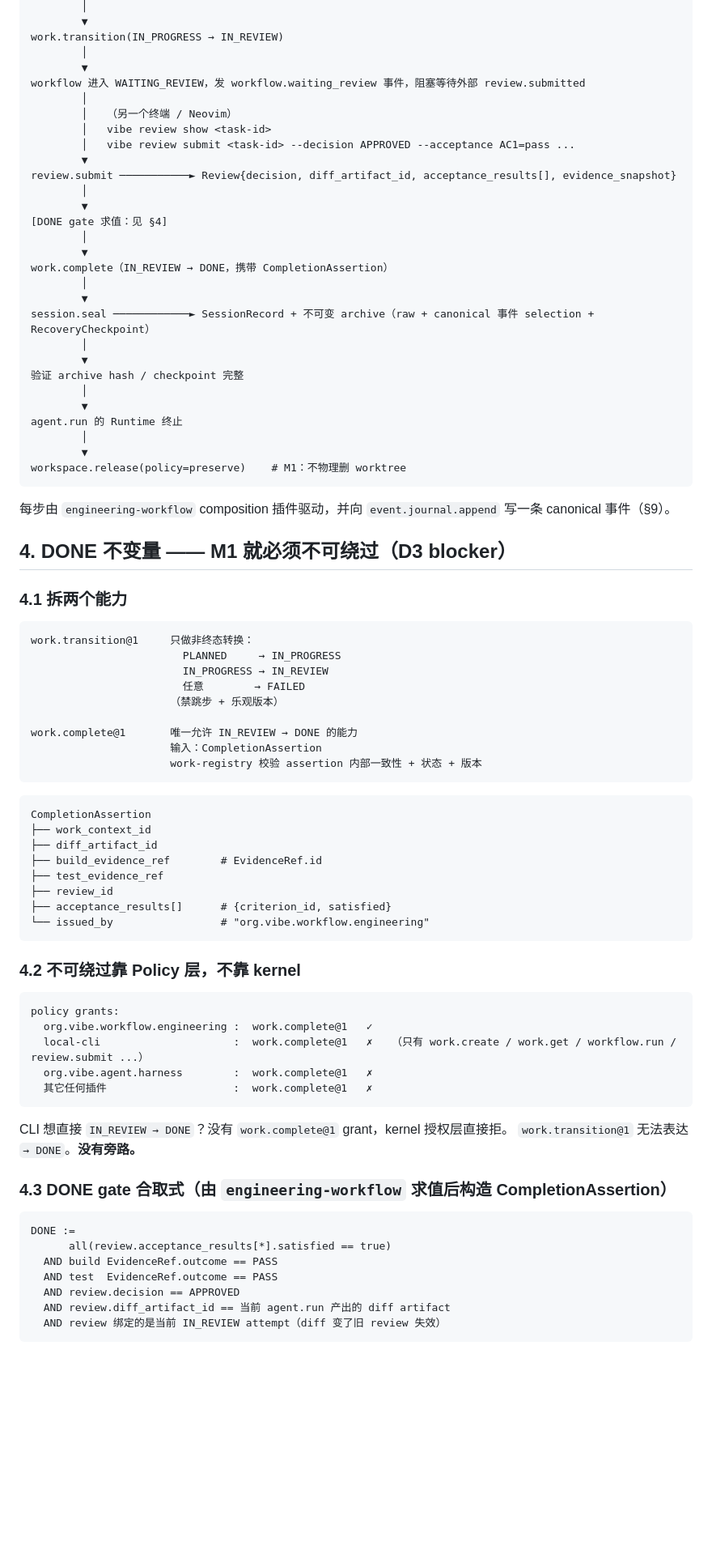
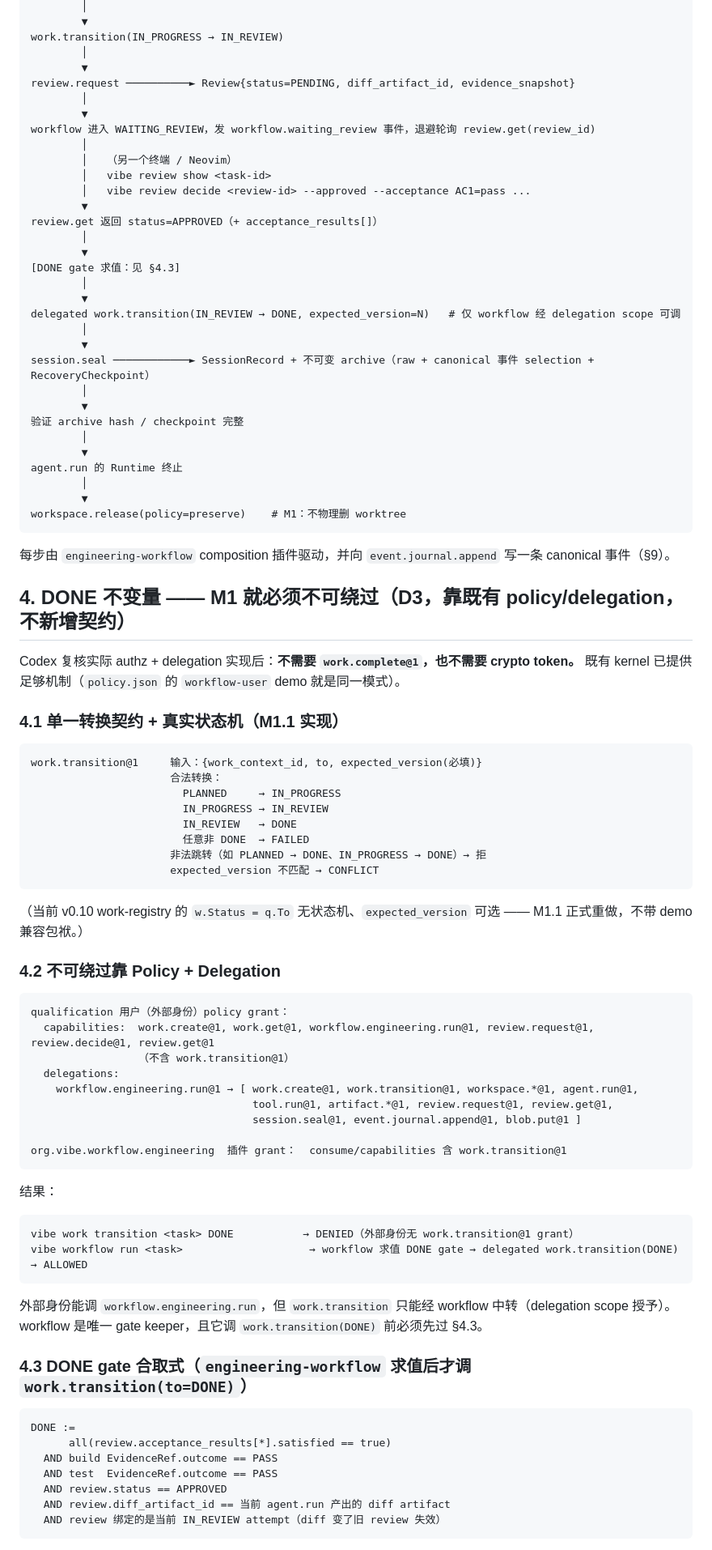
Before and after one commit to oashasu/agent-native-os, a Markdown page: docs/M1-DESIGN.md, the part around one of its changes. Shown at 81% size. GitHub-like rendering; blank space fills up the shorter version.

````diff
--- a/docs/M1-DESIGN.md
+++ b/docs/M1-DESIGN.md
@@ -68,19 +68,22 @@ work.attach_evidence ×N ──► WorkContext.evidence_refs[] += EvidenceRef
 work.transition(IN_PROGRESS → IN_REVIEW)
         │
         ▼
-workflow 进入 WAITING_REVIEW，发 workflow.waiting_review 事件，阻塞等待外部 review.submitted
+review.request ──────────► Review{status=PENDING, diff_artifact_id, evidence_snapshot}
+        │
+        ▼
+workflow 进入 WAITING_REVIEW，发 workflow.waiting_review 事件，退避轮询 review.get(review_id)
         │
         │   （另一个终端 / Neovim）
         │   vibe review show <task-id>
-        │   vibe review submit <task-id> --decision APPROVED --acceptance AC1=pass ...
+        │   vibe review decide <review-id> --approved --acceptance AC1=pass ...
         ▼
-review.submit ───────────► Review{decision, diff_artifact_id, acceptance_results[], evidence_snapshot}
+review.get 返回 status=APPROVED（+ acceptance_results[]）
         │
         ▼
-[DONE gate 求值：见 §4]
+[DONE gate 求值：见 §4.3]
         │
         ▼
-work.complete（IN_REVIEW → DONE，携带 CompletionAssertion）
+delegated work.transition(IN_REVIEW → DONE, expected_version=N)   # 仅 workflow 经 delegation scope 可调
         │
         ▼
 session.seal ────────────► SessionRecord + 不可变 archive（raw + canonical 事件 selection + RecoveryCheckpoint）
@@ -97,54 +100,58 @@ workspace.release(policy=preserve)    # M1：不物理删 worktree
 
 每步由 `engineering-workflow` composition 插件驱动，并向 `event.journal.append` 写一条 canonical 事件（§9）。
 
-## 4. DONE 不变量 —— M1 就必须不可绕过（D3 blocker）
+## 4. DONE 不变量 —— M1 就必须不可绕过（D3，靠既有 policy/delegation，不新增契约）
 
-### 4.1 拆两个能力
+Codex 复核实际 authz + delegation 实现后：**不需要 `work.complete@1`，也不需要 crypto token。**
+既有 kernel 已提供足够机制（`policy.json` 的 `workflow-user` demo 就是同一模式）。
+
+### 4.1 单一转换契约 + 真实状态机（M1.1 实现）
 
 ```text
-work.transition@1     只做非终态转换：
+work.transition@1     输入：{work_context_id, to, expected_version(必填)}
+                      合法转换：
                         PLANNED     → IN_PROGRESS
                         IN_PROGRESS → IN_REVIEW
-                        任意        → FAILED
-                      （禁跳步 + 乐观版本）
-
-work.complete@1       唯一允许 IN_REVIEW → DONE 的能力
-                      输入：CompletionAssertion
-                      work-registry 校验 assertion 内部一致性 + 状态 + 版本
+                        IN_REVIEW   → DONE
+                        任意非 DONE  → FAILED
+                      非法跳转（如 PLANNED → DONE、IN_PROGRESS → DONE）→ 拒
+                      expected_version 不匹配 → CONFLICT
 ```
 
+（当前 v0.10 work-registry 的 `w.Status = q.To` 无状态机、`expected_version` 可选 —— M1.1 正式重做，不带 demo 兼容包袱。）
+
+### 4.2 不可绕过靠 Policy + Delegation
+
 ```text
-CompletionAssertion
-├── work_context_id
-├── diff_artifact_id
-├── build_evidence_ref        # EvidenceRef.id
-├── test_evidence_ref
-├── review_id
-├── acceptance_results[]      # {criterion_id, satisfied}
-└── issued_by                 # "org.vibe.workflow.engineering"
+qualification 用户（外部身份）policy grant：
+  capabilities:  work.create@1, work.get@1, workflow.engineering.run@1, review.request@1, review.decide@1, review.get@1
+                 （不含 work.transition@1）
+  delegations:
+    workflow.engineering.run@1 → [ work.create@1, work.transition@1, workspace.*@1, agent.run@1,
+                                   tool.run@1, artifact.*@1, review.request@1, review.get@1,
+                                   session.seal@1, event.journal.append@1, blob.put@1 ]
+
+org.vibe.workflow.engineering  插件 grant：  consume/capabilities 含 work.transition@1
 ```
 
-### 4.2 不可绕过靠 Policy 层，不靠 kernel
+结果：
 
 ```text
-policy grants:
-  org.vibe.workflow.engineering :  work.complete@1   ✓
-  local-cli                     :  work.complete@1   ✗   （只有 work.create / work.get / workflow.run / review.submit ...）
-  org.vibe.agent.harness        :  work.complete@1   ✗
-  其它任何插件                    :  work.complete@1   ✗
+vibe work transition <task> DONE           → DENIED（外部身份无 work.transition@1 grant）
+vibe workflow run <task>                    → workflow 求值 DONE gate → delegated work.transition(DONE) → ALLOWED
 ```
 
-CLI 想直接 `IN_REVIEW → DONE`？没有 `work.complete@1` grant，kernel 授权层直接拒。
-`work.transition@1` 无法表达 `→ DONE`。**没有旁路。**
+外部身份能调 `workflow.engineering.run`，但 `work.transition` 只能经 workflow 中转（delegation scope 授予）。
+workflow 是唯一 gate keeper，且它调 `work.transition(DONE)` 前必须先过 §4.3。
 
-### 4.3 DONE gate 合取式（由 `engineering-workflow` 求值后构造 CompletionAssertion）
+### 4.3 DONE gate 合取式（`engineering-workflow` 求值后才调 `work.transition(to=DONE)`）
 
 ```text
 DONE :=
       all(review.acceptance_results[*].satisfied == true)
   AND build EvidenceRef.outcome == PASS
   AND test  EvidenceRef.outcome == PASS
-  AND review.decision == APPROVED
+  AND review.status == APPROVED
   AND review.diff_artifact_id == 当前 agent.run 产出的 diff artifact
   AND review 绑定的是当前 IN_REVIEW attempt（diff 变了旧 review 失效）
 ```
````
Also changed, not shown: other parts of docs/M1-DESIGN.md (+100 -67 lines), docs/FIX-PLAN-microkernel-v0.10.0.md (+3 -3 lines), 1 other file.
